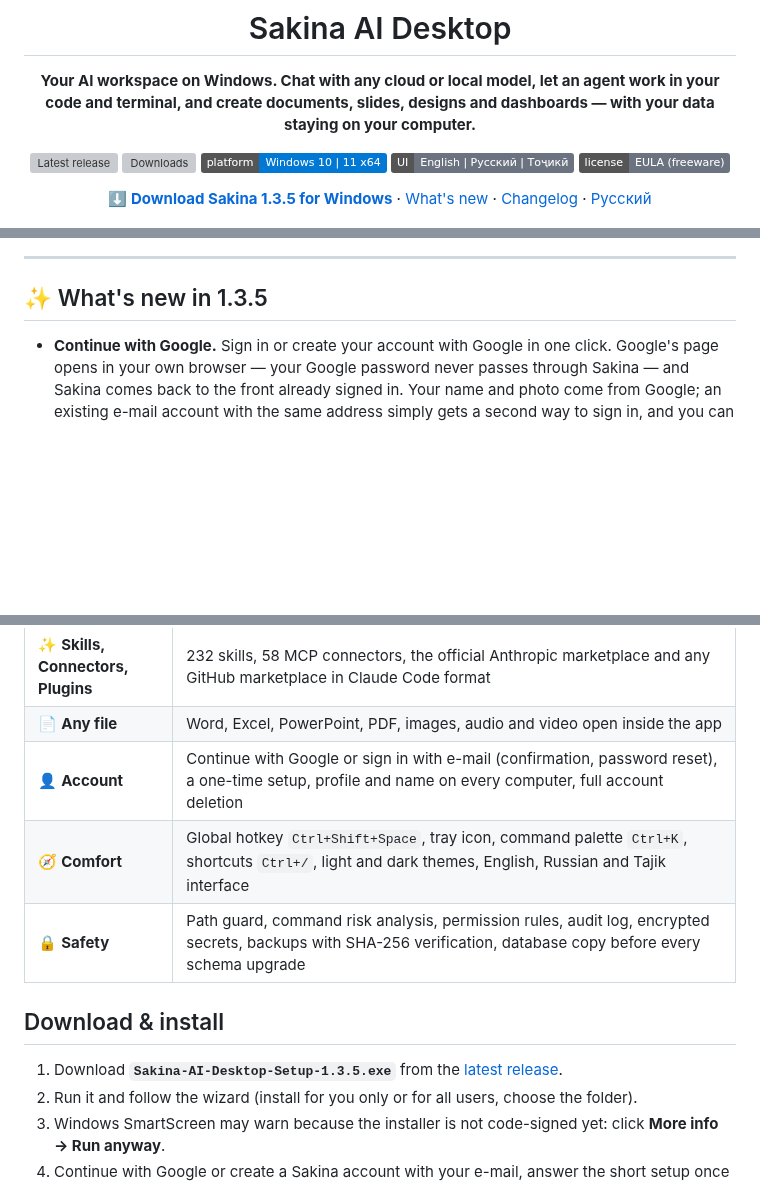
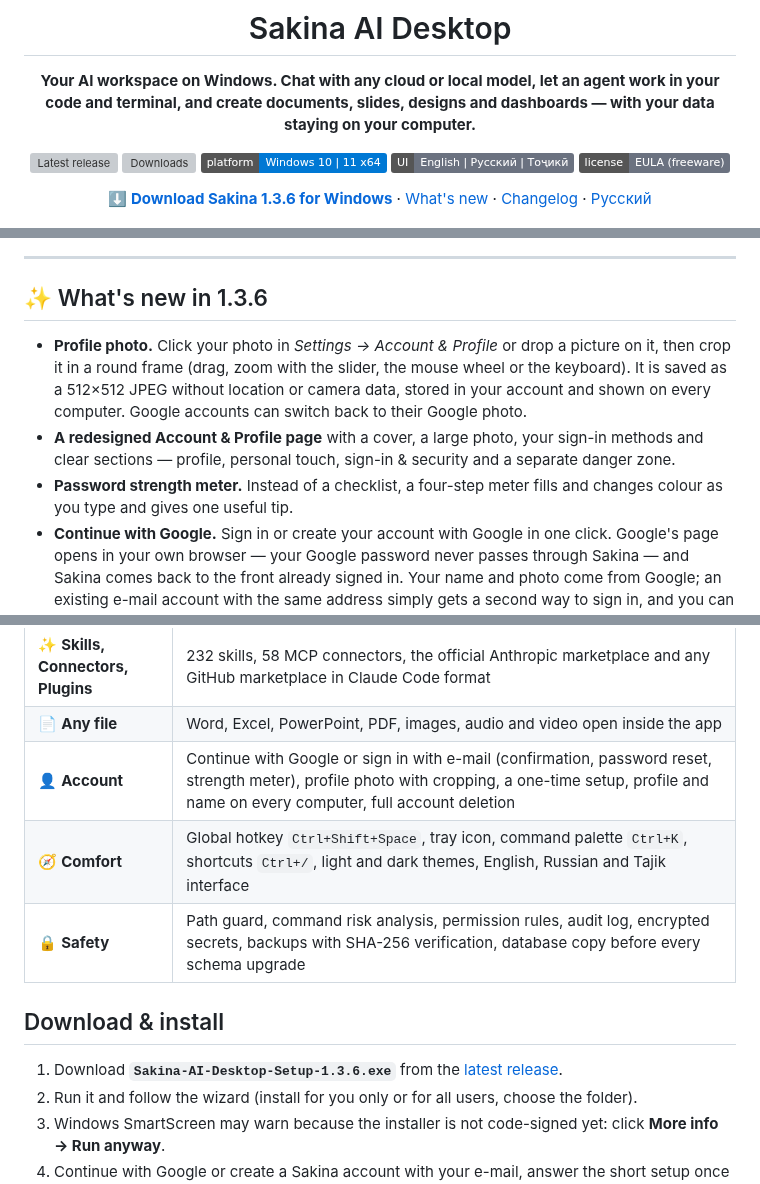
Before and after one commit to imomzoda-dev/SakinaAiDesktop, a Markdown page: README.md, 3 parts joined by grey strips. Rendered like a GitHub page; badges without logos; blank space fills up the shorter version; grey boxes are pictures that could not be loaded.

```diff
--- a/README.md
+++ b/README.md
@@ -12,7 +12,7 @@
 ![Languages](https://img.shields.io/badge/UI-English%20%7C%20Русский%20%7C%20Тоҷикӣ-6b7280)
 [![License](https://img.shields.io/badge/license-EULA%20(freeware)-6b7280)](LICENSE.md)
 
-[**⬇ Download Sakina 1.3.5 for Windows**](https://github.com/imomzoda-dev/SakinaAiDesktop/releases/latest) · [What's new](#-whats-new-in-135) · [Changelog](CHANGELOG.md) · [Русский](README.ru.md)
+[**⬇ Download Sakina 1.3.6 for Windows**](https://github.com/imomzoda-dev/SakinaAiDesktop/releases/latest) · [What's new](#-whats-new-in-136) · [Changelog](CHANGELOG.md) · [Русский](README.ru.md)
 
 <img src="docs/screenshots/chat.png" alt="Sakina AI Desktop — chat" width="900" />
 
@@ -20,8 +20,11 @@
 
 ---
 
-## ✨ What's new in 1.3.5
+## ✨ What's new in 1.3.6
 
+- **Profile photo.** Click your photo in *Settings → Account & Profile* or drop a picture on it, then crop it in a round frame (drag, zoom with the slider, the mouse wheel or the keyboard). It is saved as a 512×512 JPEG without location or camera data, stored in your account and shown on every computer. Google accounts can switch back to their Google photo.
+- **A redesigned Account & Profile page** with a cover, a large photo, your sign-in methods and clear sections — profile, personal touch, sign-in & security and a separate danger zone.
+- **Password strength meter.** Instead of a checklist, a four-step meter fills and changes colour as you type and gives one useful tip.
 - **Continue with Google.** Sign in or create your account with Google in one click. Google's page opens in your own browser — your Google password never passes through Sakina — and Sakina comes back to the front already signed in. Your name and photo come from Google; an existing e-mail account with the same address simply gets a second way to sign in, and you can add a password later in *Settings → Account*.
 - **Design, rebuilt as a gallery.** Everything you create lives in one place, like Claude's Artifacts: cards with a live preview, the time of the last edit, favorites, search, filters by type and sorting. Hover a card to open it full screen, present a deck, duplicate or delete it.
 - **New: Documents.** Reports, proposals, articles, guides, plans and resumes, laid out like a printed page with a title block, numbered sections, tables, callouts and charts. Export to PDF (A4), PNG or HTML.
@@ -131,13 +138,13 @@ Connect cloud providers and your own servers on the local network with a 6-step
 | 🖥️ **Local & LAN AI** | 28 server types with a 6-step connection test; detects Open WebUI / Ollama / OpenAI-compatible servers and fixes the address in one click |
 | ✨ **Skills, Connectors, Plugins** | 232 skills, 58 MCP connectors, the official Anthropic marketplace and any GitHub marketplace in Claude Code format |
 | 📄 **Any file** | Word, Excel, PowerPoint, PDF, images, audio and video open inside the app |
-| 👤 **Account** | Continue with Google or sign in with e-mail (confirmation, password reset), a one-time setup, profile and name on every computer, full account deletion |
+| 👤 **Account** | Continue with Google or sign in with e-mail (confirmation, password reset, strength meter), profile photo with cropping, a one-time setup, profile and name on every computer, full account deletion |
 | 🧭 **Comfort** | Global hotkey `Ctrl+Shift+Space`, tray icon, command palette `Ctrl+K`, shortcuts `Ctrl+/`, light and dark themes, English, Russian and Tajik interface |
 | 🔒 **Safety** | Path guard, command risk analysis, permission rules, audit log, encrypted secrets, backups with SHA-256 verification, database copy before every schema upgrade |
 
 ## Download & install
 
-1. Download **`Sakina-AI-Desktop-Setup-1.3.5.exe`** from the [latest release](https://github.com/imomzoda-dev/SakinaAiDesktop/releases/latest).
+1. Download **`Sakina-AI-Desktop-Setup-1.3.6.exe`** from the [latest release](https://github.com/imomzoda-dev/SakinaAiDesktop/releases/latest).
 2. Run it and follow the wizard (install for you only or for all users, choose the folder).
 3. Windows SmartScreen may warn because the installer is not code-signed yet: click **More info → Run anyway**.
 4. Continue with Google or create a Sakina account with your e-mail, answer the short setup once — and you are ready.
```
Also changed, not shown: other parts of README.md (+5 -0 lines), CHANGELOG.md (+8 -0 lines), README.ru.md (+12 -4 lines), docs/screenshots/account.png (added), docs/screenshots/password-strength.png (added).
